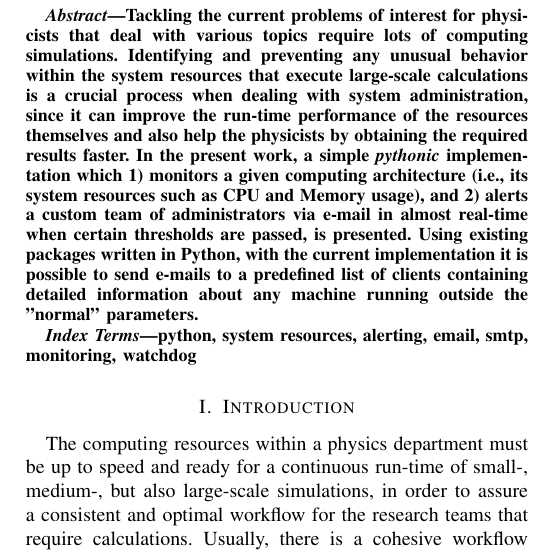
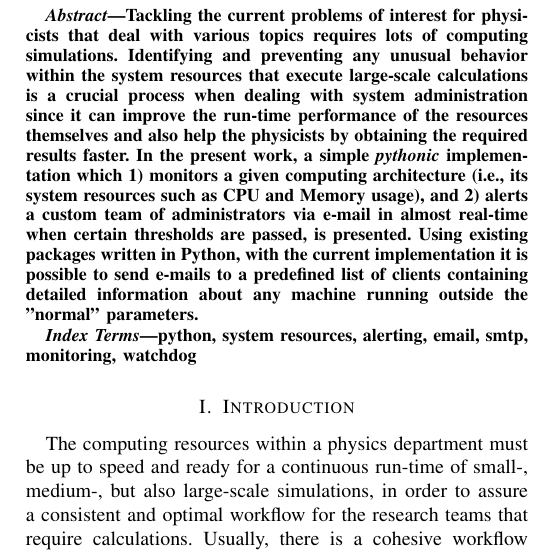
Before and after one commit to basavyr/roEduNet-2021, a LaTeX paper (main.tex): part of one column of page 1 of 7, cut so that both start at the same text. Compiled offline with pdfLaTeX; a missing font is replaced by an installed copy or a similar font; a LaTeX package or settings file that is missing is left out.

Commit message:
correction of abstract

```diff
--- a/main.tex
+++ b/main.tex
@@ -27,7 +27,7 @@ robert.poenaru@nipne.ro}
 \maketitle
 
 \begin{abstract}
-Tackling the current problems of interest for physicists that deal with various topics require lots of computing simulations. Identifying and preventing any unusual behavior within the system resources that execute large-scale calculations is a crucial process when dealing with system administration, since it can improve the run-time performance of the resources themselves and also help the physicists by obtaining the required results faster. In the present work, a simple \emph{pythonic} implementation which 1) monitors a given computing architecture (i.e., its system resources such as CPU and Memory usage), and 2) alerts a custom team of administrators via e-mail in almost real-time when certain thresholds are passed, is presented. Using existing packages written in Python, with the current implementation it is possible to send e-mails to a predefined list of clients containing detailed information about any machine running outside the "normal" parameters.
+Tackling the current problems of interest for physicists that deal with various topics requires lots of computing simulations. Identifying and preventing any unusual behavior within the system resources that execute large-scale calculations is a crucial process when dealing with system administration since it can improve the run-time performance of the resources themselves and also help the physicists by obtaining the required results faster. In the present work, a simple \emph{pythonic} implementation which 1) monitors a given computing architecture (i.e., its system resources such as CPU and Memory usage), and 2) alerts a custom team of administrators via e-mail in almost real-time when certain thresholds are passed, is presented. Using existing packages written in Python, with the current implementation it is possible to send e-mails to a predefined list of clients containing detailed information about any machine running outside the "normal" parameters.
 \end{abstract}
 
 \begin{IEEEkeywords}
```
